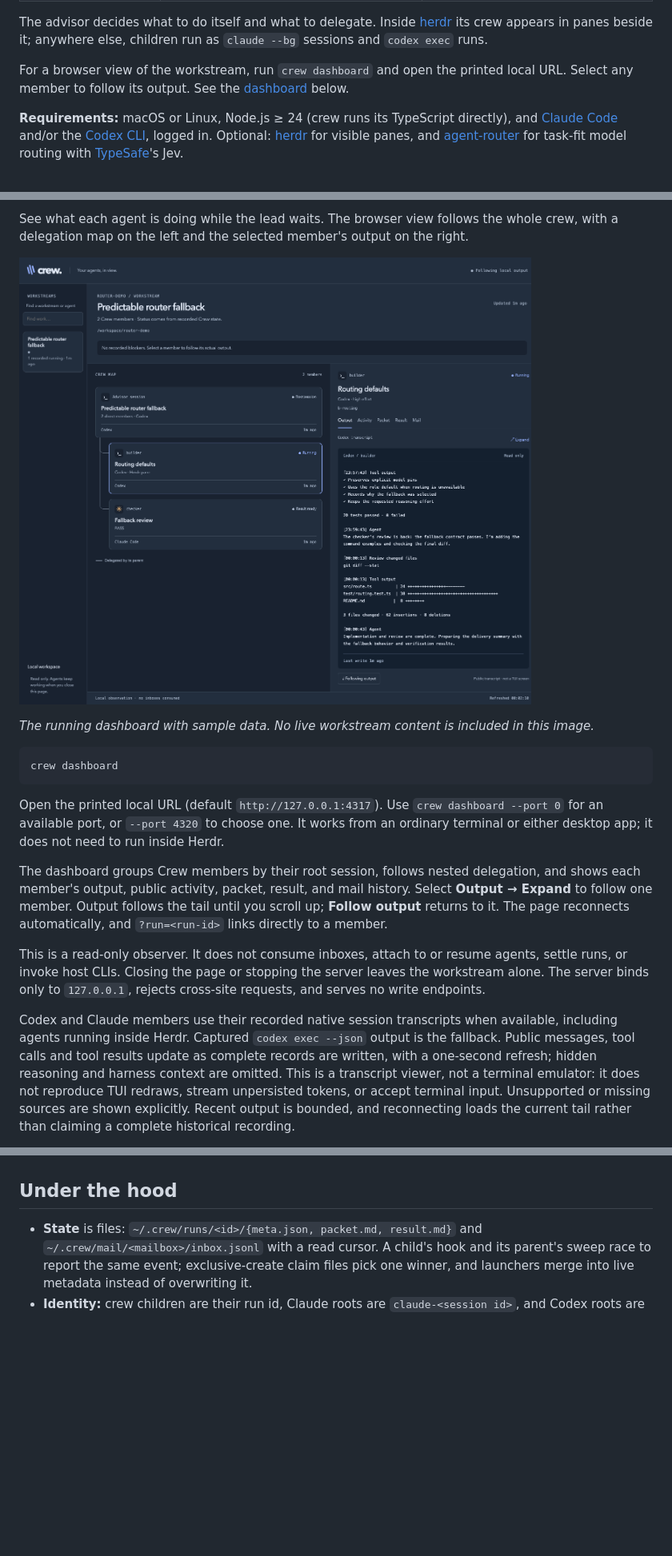
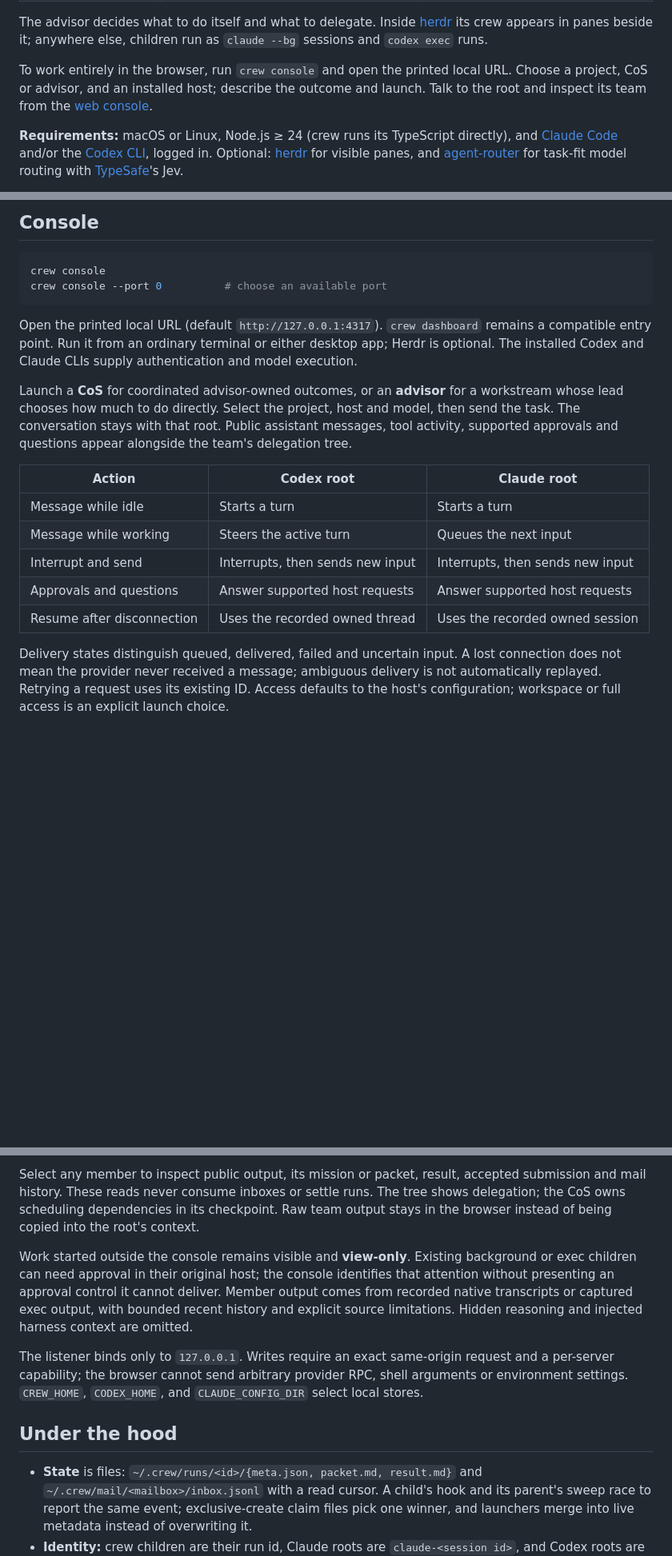
Before and after one commit to nourhelmi/crew, a Markdown page: README.md, 3 parts joined by grey strips. Shown at 80% size. GitHub-like rendering; blank space fills up the shorter version.

Commit message:
Document the central console workflow and ownership model

````diff
--- a/README.md
+++ b/README.md
@@ -82,8 +82,9 @@ The advisor decides what to do itself and what to delegate. Inside [herdr](https
 crew appears in panes beside it; anywhere else, children run as `claude --bg` sessions and
 `codex exec` runs.
 
-For a browser view of the workstream, run `crew dashboard` and open the printed local URL.
-Select any member to follow its output. See the [dashboard](#dashboard) below.
+To work entirely in the browser, run `crew console` and open the printed local URL.
+Choose a project, CoS or advisor, and an installed host; describe the outcome and launch.
+Talk to the root and inspect its team from the [web console](#console).
 
 **Requirements:** macOS or Linux, Node.js ≥ 24 (crew runs its TypeScript directly), and
 [Claude Code](https://code.claude.com) and/or the [Codex CLI](https://github.com/openai/codex),
@@ -337,33 +339,30 @@ crew imposes no team-size or capacity limit.
 
-See what each agent is doing while the lead waits. The browser view follows the whole crew,
-with a delegation map on the left and the selected member's output on the right.
-
-![Crew dashboard showing a Codex builder and Claude checker, with the selected builder's output](assets/dashboard.png)
-
-*The running dashboard with sample data. No live workstream content is included in this image.*
+## Console
 
 ```sh
-crew dashboard
+crew console
+crew console --port 0          # choose an available port
 ```
 
-Open the printed local URL (default `http://127.0.0.1:4317`).
-Use `crew dashboard --port 0` for an available port, or `--port 4320` to choose one.
-It works from an ordinary terminal or either desktop app; it does not need to run inside Herdr.
+Open the printed local URL (default `http://127.0.0.1:4317`). `crew dashboard` remains
+a compatible entry point. Run it from an ordinary terminal or either desktop app; Herdr
+is optional. The installed Codex and Claude CLIs supply authentication and model execution.
 
-The dashboard groups Crew members by their root session, follows nested delegation, and shows
-each member's output, public activity, packet, result, and mail history. Select **Output → Expand**
-to follow one member. Output follows the tail until you scroll up; **Follow output** returns to it.
-The page reconnects automatically, and `?run=<run-id>` links directly to a member.
+Launch a **CoS** for coordinated advisor-owned outcomes, or an **advisor** for a workstream
+whose lead chooses how much to do directly. Select the project, host and model, then send
+the task. The conversation stays with that root. Public assistant messages, tool activity,
+supported approvals and questions appear alongside the team's delegation tree.
 
-This is a read-only observer. It does not consume inboxes, attach to or resume agents, settle
-runs, or invoke host CLIs. Closing the page or stopping the server leaves the workstream alone.
-The server binds only to `127.0.0.1`, rejects cross-site requests, and serves no write endpoints.
+| Action | Codex root | Claude root |
+| --- | --- | --- |
+| Message while idle | Starts a turn | Starts a turn |
+| Message while working | Steers the active turn | Queues the next input |
+| Interrupt and send | Interrupts, then sends new input | Interrupts, then sends new input |
+| Approvals and questions | Answer supported host requests | Answer supported host requests |
+| Resume after disconnection | Uses the recorded owned thread | Uses the recorded owned session |
 
-Codex and Claude members use their recorded native session transcripts when available, including
-agents running inside Herdr. Captured `codex exec --json` output is the fallback. Public messages,
-tool calls and tool results update as complete records are written, with a one-second refresh;
-hidden reasoning and harness context are omitted. This is a transcript viewer, not a terminal
-emulator: it does not reproduce TUI redraws, stream unpersisted tokens, or accept terminal input.
-Unsupported or missing sources are shown explicitly. Recent output is bounded, and reconnecting
-loads the current tail rather than claiming a complete historical recording.
+Delivery states distinguish queued, delivered, failed and uncertain input. A lost connection
+does not mean the provider never received a message; ambiguous delivery is not automatically
+replayed. Retrying a request uses its existing ID. Access defaults to the host's configuration;
+workspace or full access is an explicit launch choice.
 
@@ -374,3 +388,17 @@ result file can appear before Crew settles the run. The observer never changes e
+Select any member to inspect public output, its mission or packet, result, accepted submission
+and mail history. These reads never consume inboxes or settle runs. The tree shows delegation;
+the CoS owns scheduling dependencies in its checkpoint. Raw team output stays in the browser
+instead of being copied into the root's context.
+
+Work started outside the console remains visible and **view-only**. Existing background or
+exec children can need approval in their original host; the console identifies that attention
+without presenting an approval control it cannot deliver. Member output comes from recorded
+native transcripts or captured exec output, with bounded recent history and explicit source
+limitations. Hidden reasoning and injected harness context are omitted.
+
+The listener binds only to `127.0.0.1`. Writes require an exact same-origin request and a
+per-server capability; the browser cannot send arbitrary provider RPC, shell arguments or
+environment settings. `CREW_HOME`, `CODEX_HOME`, and `CLAUDE_CONFIG_DIR` select local stores.
 
 ## Under the hood
 
````
Also changed, not shown: other parts of README.md (+25 -9 lines).
